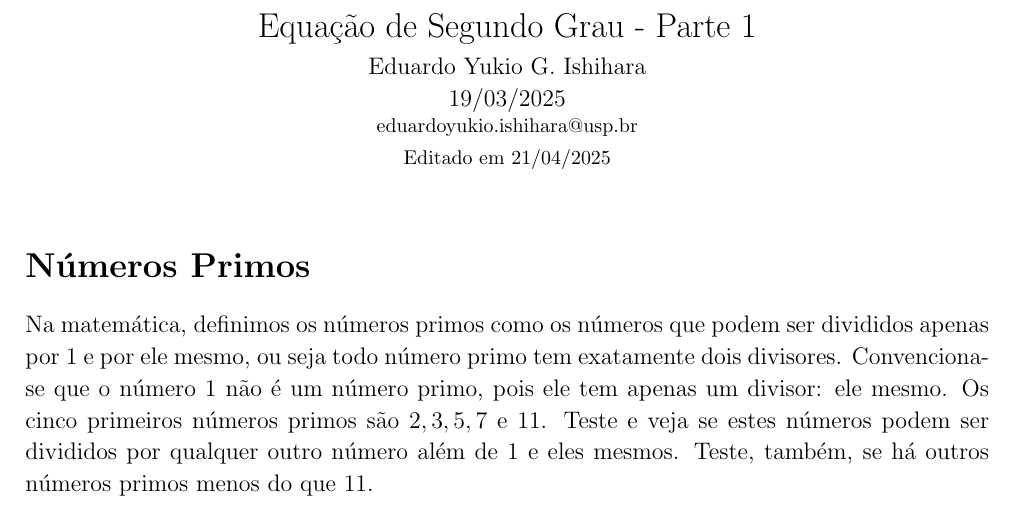
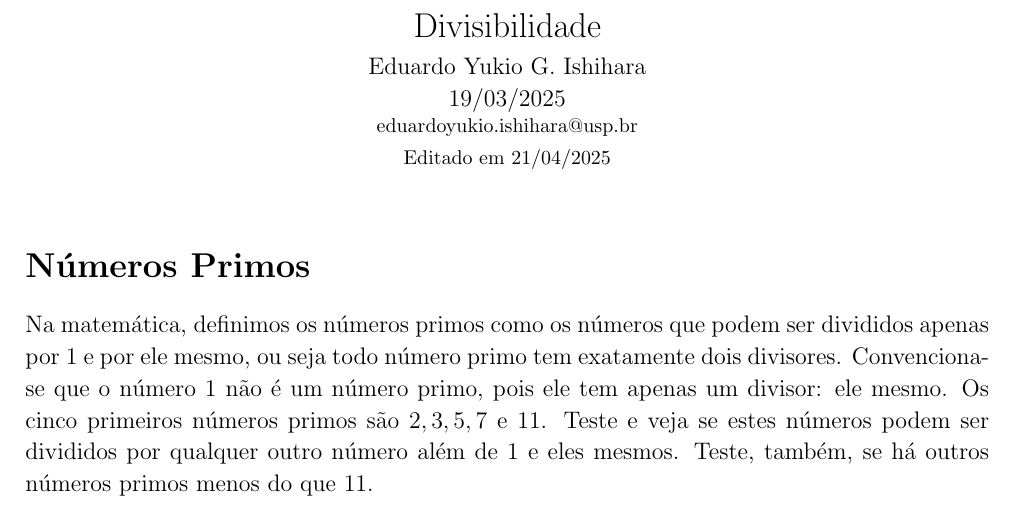
Before and after one commit to Eduardo-Yukio/Matematica-Eduardo-Yukio, a LaTeX document (CursinhoFEA/Arquivo_Fonte/Divisibilidade - 12-03-2025.tex): part of page 1 of 3, cut at the place of the change. Compiled offline with pdfLaTeX.

Commit message:
Update Divisibilidade - 12-03-2025.tex
Mudança do título

```diff
--- a/CursinhoFEA/Arquivo_Fonte/Divisibilidade - 12-03-2025.tex
+++ b/CursinhoFEA/Arquivo_Fonte/Divisibilidade - 12-03-2025.tex
@@ -47,7 +47,7 @@
 \begin{document}
 
 \begin{center}
-{\Large Equação de Segundo Grau - Parte 1} \\ % ALTERAR
+{\Large Divisibilidade} \\ % ALTERAR
 \vspace{1mm}
 Eduardo Yukio G. Ishihara \\ 19/03/2025 \\ % ALTERAR
 {\footnotesize eduardoyukio.ishihara@usp.br \\
```
